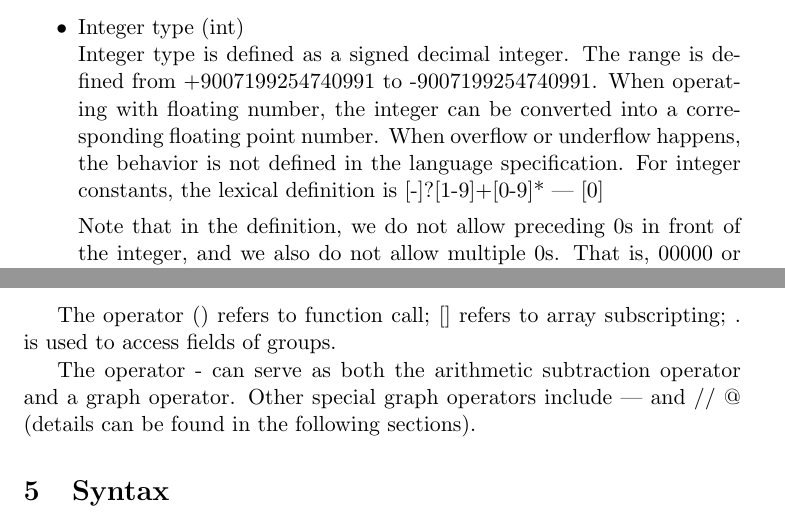
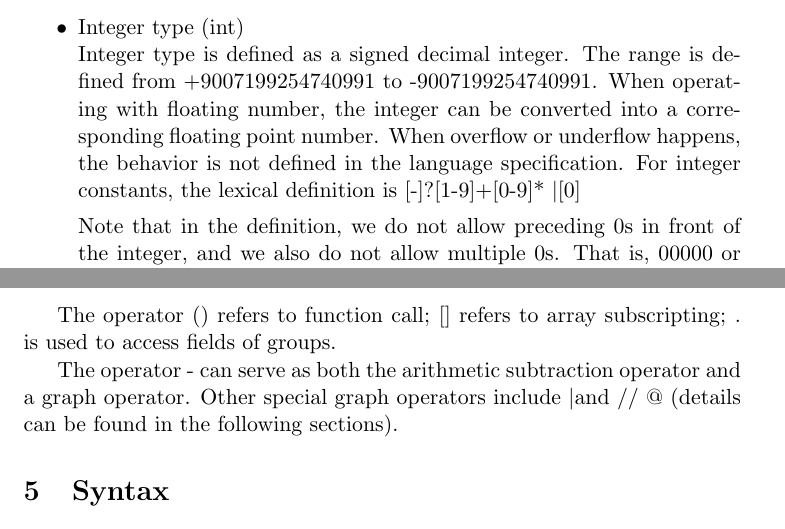
Before and after one commit to ajchuang/Adele, a LaTeX document (doc/manual/manual.tex): two parts of pages 4 and 6 of 13, joined at a grey line, cut so that both start at the same text. Compiled offline with pdfLaTeX.

Commit message:
update manual textbar

```diff
--- a/doc/manual/manual.tex
+++ b/doc/manual/manual.tex
@@ -68,7 +68,7 @@ In the Adele programming language, static type checking is performed. Type incon
 
 \begin{itemize}
 \item Integer type (int) \\
-Integer type is defined as a signed decimal integer. The range is defined from +9007199254740991 to -9007199254740991. When operating with floating number, the integer can be converted into a corresponding floating point number. When overflow or underflow happens, the behavior is not defined in the language specification. For integer constants, the lexical definition is [-]?[1-9]+[0-9]* | [0]
+Integer type is defined as a signed decimal integer. The range is defined from +9007199254740991 to -9007199254740991. When operating with floating number, the integer can be converted into a corresponding floating point number. When overflow or underflow happens, the behavior is not defined in the language specification. For integer constants, the lexical definition is [-]?[1-9]+[0-9]* \textbar [0]
 
 Note that in the definition, we do not allow preceding 0s in front of the integer, and we also do not allow multiple 0s. That is, 00000 or 0001 are not legal integers. Besides, -0 is also an invalid integer.
 
@@ -122,7 +122,7 @@ The following table summarizes the precedence and associativity of all the opera
 
 The operator () refers to function call; [] refers to array subscripting; . is used to access fields of groups.
 
-The operator - can serve as both the arithmetic subtraction operator and a graph operator.  Other special graph operators include | and // @ (details can be found in the following sections).
+The operator - can serve as both the arithmetic subtraction operator and a graph operator.  Other special graph operators include \textbar and // @ (details can be found in the following sections).
 
 \section {Syntax}
 \subsection {Literals}
```
Also changed, not shown: doc/manual/manual.pdf, doc/manual/manual.tex (4 more changed lines), 2 other files.
